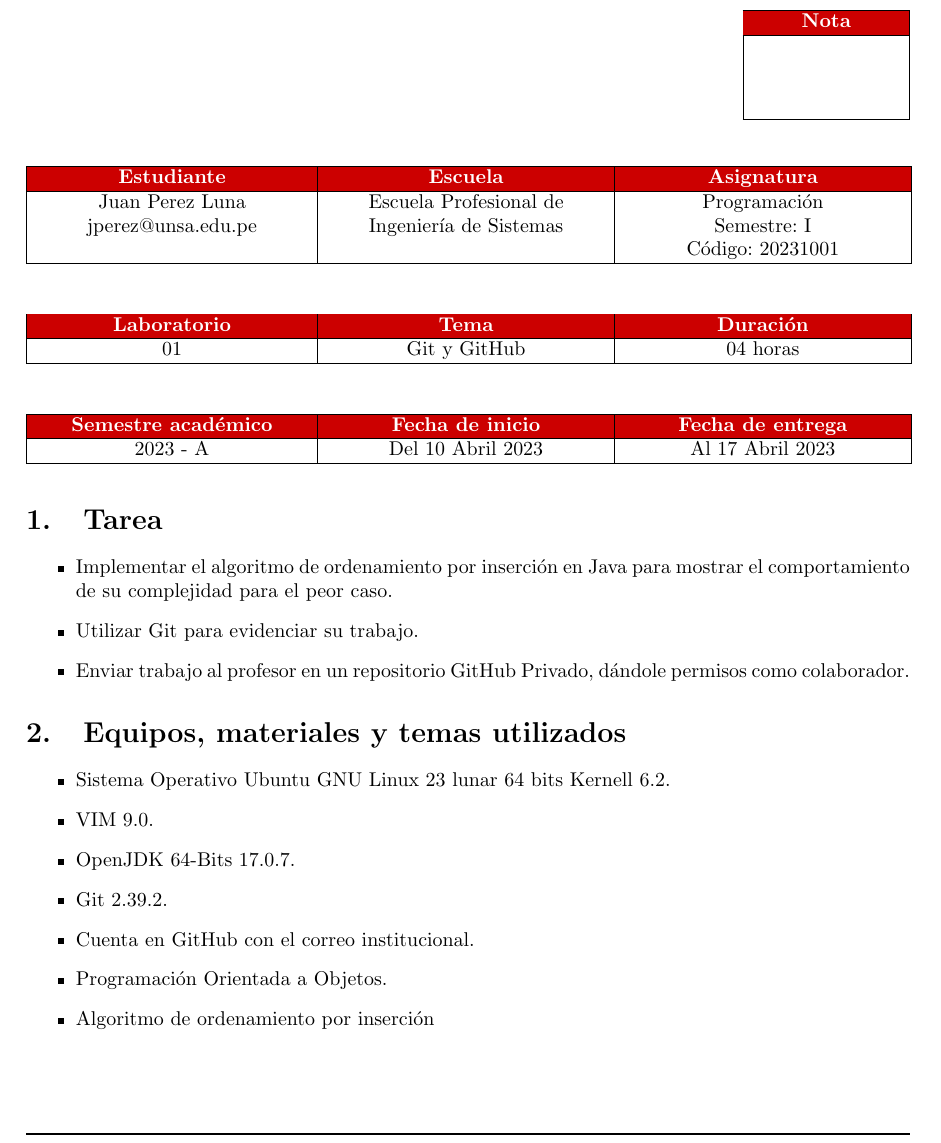
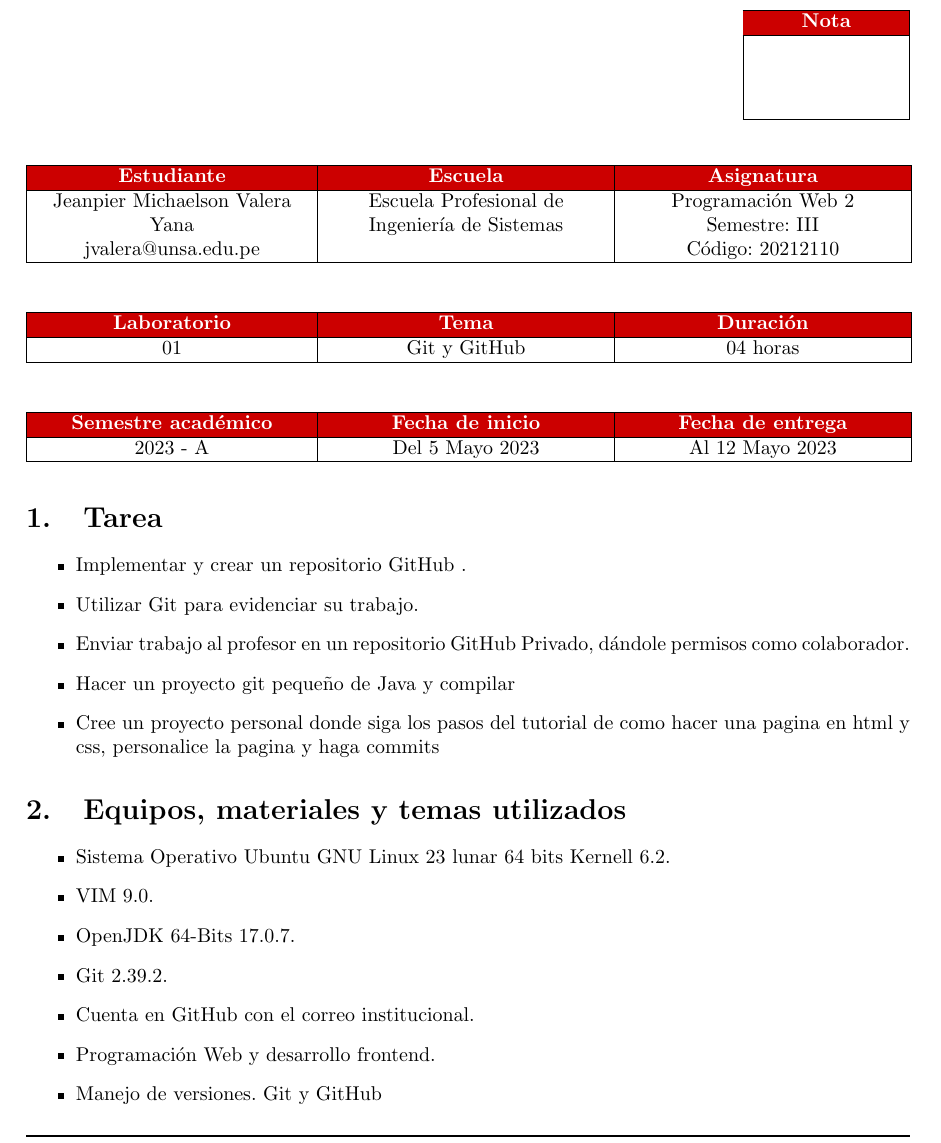
Before and after one commit to Cvenero/ProyectoPrueba, a LaTeX document (Lab01-pweb2/Latex/pweb2_C_lab01_JeanpierValera_v1.tex): part of page 1 of 7, cut so that both start at the same text. Compiled offline with pdfLaTeX.

Commit message:
Agregando cambios al latex, primera version

```diff
--- a/Lab01-pweb2/Latex/pweb2_C_lab01_JeanpierValera_v1.tex
+++ b/Lab01-pweb2/Latex/pweb2_C_lab01_JeanpierValera_v1.tex
@@ -37,18 +37,18 @@
 
 %%%%%%%%%%%%%%%%%%%%%%%%%%%%%%%%%%%%%%%%%%%%%%%%%%%%%%%%%%%%%%%%%%%%%%%%%%%%
 %%%%%%%%%%%%%%%%%%%%%%%%%%%%%%%%%%%%%%%%%%%%%%%%%%%%%%%%%%%%%%%%%%%%%%%%%%%%
-\newcommand{\itemEmail}{jperez@unsa.edu.pe}
-\newcommand{\itemStudent}{Juan Perez Luna}
-\newcommand{\itemCourse}{Programación}
-\newcommand{\itemCourseCode}{20231001}
-\newcommand{\itemSemester}{I}
+\newcommand{\itemEmail}{jvalera@unsa.edu.pe}
+\newcommand{\itemStudent}{Jeanpier Michaelson Valera Yana}
+\newcommand{\itemCourse}{Programación Web 2}
+\newcommand{\itemCourseCode}{20212110}
+\newcommand{\itemSemester}{III}
 \newcommand{\itemUniversity}{Universidad Nacional de San Agustín de Arequipa}
 \newcommand{\itemFaculty}{Facultad de Ingeniería de Producción y Servicios}
 \newcommand{\itemDepartment}{Departamento Académico de Ingeniería de Sistemas e Informática}
 \newcommand{\itemSchool}{Escuela Profesional de Ingeniería de Sistemas}
 \newcommand{\itemAcademic}{2023 - A}
-\newcommand{\itemInput}{Del 10 Abril 2023}
-\newcommand{\itemOutput}{Al 17 Abril 2023}
+\newcommand{\itemInput}{Del 5 Mayo 2023}
+\newcommand{\itemOutput}{Al 12 Mayo 2023}
 \newcommand{\itemPracticeNumber}{01}
 \newcommand{\itemTheme}{Git y GitHub}
 %%%%%%%%%%%%%%%%%%%%%%%%%%%%%%%%%%%%%%%%%%%%%%%%%%%%%%%%%%%%%%%%%%%%%%%%%%%%
@@ -160,9 +160,11 @@
 
 	\section{Tarea}
 	\begin{itemize}
-		\item Implementar el algoritmo de ordenamiento por inserción en Java para mostrar el comportamiento de su complejidad para el peor caso.
+		\item Implementar y crear un repositorio GitHub .
 		\item Utilizar Git para evidenciar su trabajo.
 		\item Enviar trabajo al profesor en un repositorio GitHub Privado, dándole permisos como colaborador.
+		\item Hacer un proyecto git pequeño de Java y compilar
+		\item Cree un proyecto personal donde siga los pasos del tutorial de como hacer una pagina en html y css, personalice la pagina y haga commits
 	\end{itemize}
 
 	\section{Equipos, materiales y temas utilizados}
@@ -172,16 +174,16 @@
 		\item OpenJDK 64-Bits 17.0.7.
 		\item Git 2.39.2.
 		\item Cuenta en GitHub con el correo institucional.
-		\item Programación Orientada a Objetos.
-		\item Algoritmo de ordenamiento por inserción
+		\item Programación Web y desarrollo frontend.
+		\item Manejo de versiones. Git y GitHub
 	\end{itemize}
 
 	\section{URL de Repositorio Github}
 	\begin{itemize}
 		\item URL del Repositorio GitHub para clonar o recuperar.
-		\item \url{https://github.com/rescobedoq/programacion.git}
+		\item \url{https://github.com/valeraOwner/pwb2-lab-c-23a.git}
 		\item URL para el laboratorio 01 en el Repositorio GitHub.
-		\item \url{https://github.com/rescobedoq/programacion/tree/main/lab01}
+		\item \url{https://github.com/valeraOwner/pwb2-lab-c-23a/tree/main/Lab01-pweb2}
 	\end{itemize}
 
 	\section{Actividades con el repositorio GitHub}
```
